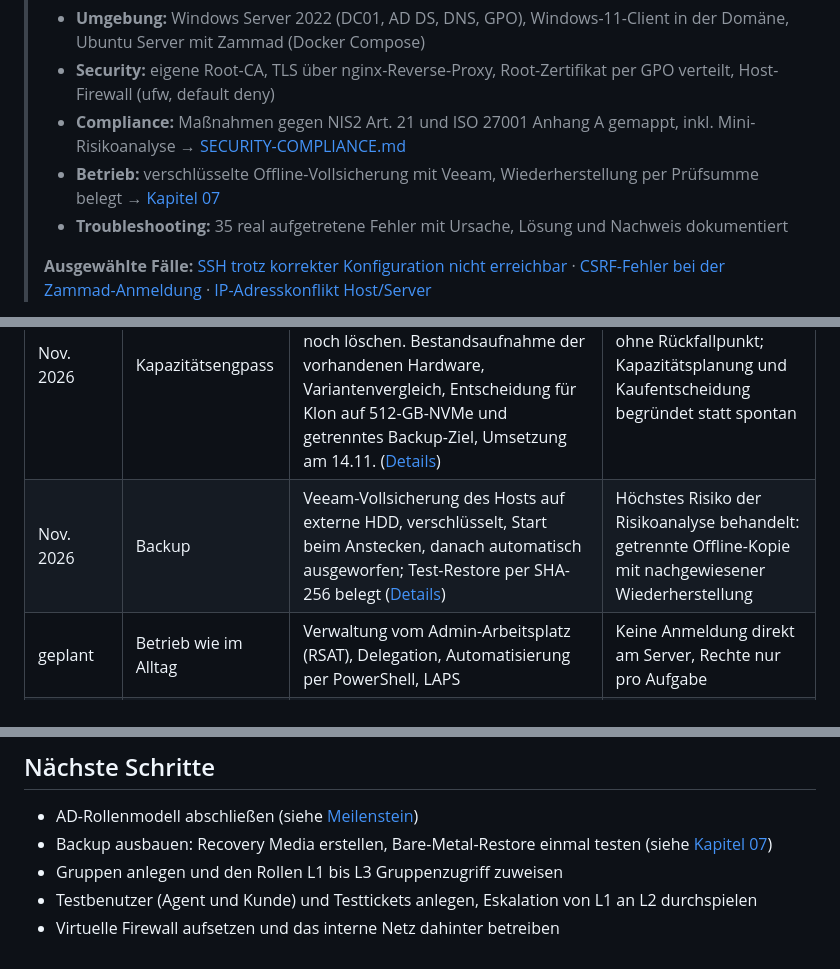
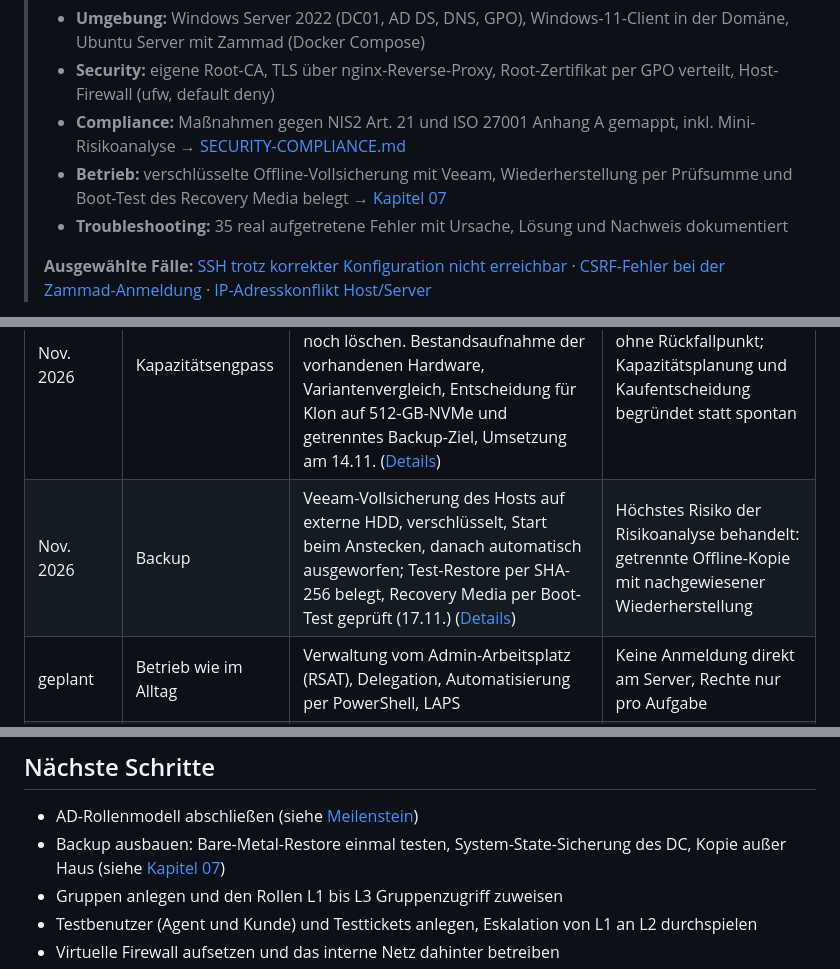
Before and after one commit to DFelux/it-infrastructure-lab, a Markdown page: README.md, 3 parts joined by grey strips. Rendered like a GitHub page.

```diff
--- a/README.md
+++ b/README.md
@@ -4,7 +4,7 @@
 > - **Umgebung:** Windows Server 2022 (DC01, AD DS, DNS, GPO), Windows-11-Client in der Domäne, Ubuntu Server mit Zammad (Docker Compose)
 > - **Security:** eigene Root-CA, TLS über nginx-Reverse-Proxy, Root-Zertifikat per GPO verteilt, Host-Firewall (ufw, default deny)
 > - **Compliance:** Maßnahmen gegen NIS2 Art. 21 und ISO 27001 Anhang A gemappt, inkl. Mini-Risikoanalyse → [SECURITY-COMPLIANCE.md](SECURITY-COMPLIANCE.md)
-> - **Betrieb:** verschlüsselte Offline-Vollsicherung mit Veeam, Wiederherstellung per Prüfsumme belegt → [Kapitel 07](docs/07-backup-veeam.md)
+> - **Betrieb:** verschlüsselte Offline-Vollsicherung mit Veeam, Wiederherstellung per Prüfsumme und Boot-Test des Recovery Media belegt → [Kapitel 07](docs/07-backup-veeam.md)
 > - **Troubleshooting:** 35 real aufgetretene Fehler mit Ursache, Lösung und Nachweis dokumentiert
 >
 > **Ausgewählte Fälle:** [SSH trotz korrekter Konfiguration nicht erreichbar](docs/02-zammad.md#troubleshooting-vm-per-ssh-vom-notebook-nicht-erreichbar-obwohl-alles-korrekt-konfiguriert-ist) · [CSRF-Fehler bei der Zammad-Anmeldung](docs/03-pki-tls.md#troubleshooting-zammad-anmeldung-scheitert-mit-verifizierung-des-sicherheits-tokens-fehlgeschlagen) · [IP-Adresskonflikt Host/Server](docs/01-active-directory.md#troubleshooting-ip-adresskonflikt-zwischen-host-und-server-vm)
@@ -28,7 +28,7 @@ Das Lab wächst schrittweise. Jede Stufe bringt es näher an eine reale Unterneh
 | Okt. 2026 | Compliance | Mapping auf NIS2 Art. 21 und ISO 27001, Mini-Risikoanalyse | Maßnahmen werden begründet und Lücken benannt |
 | Nov. 2026 | Rollenmodell | OU-Umbau nach Objekttyp, getrennte Admin- und Support-Konten, RSAT-Fernverwaltung, AGDLP-Delegation für den 1st Level (Kennwort-Reset, Entsperren) mit Positiv-/Negativtests, Kontosperrungsrichtlinie | Least Privilege statt eines Administratorkontos für alles |
 | Nov. 2026 | Kapazitätsengpass | Rollenmodell vor der L2-Delegation gestoppt: Systemplatte (256 GB) voll, Snapshots ließen sich weder anlegen noch löschen. Bestandsaufnahme der vorhandenen Hardware, Variantenvergleich, Entscheidung für Klon auf 512-GB-NVMe und getrenntes Backup-Ziel, Umsetzung am 14.11. ([Details](docs/06-hardware-speichererweiterung.md)) | Kein Weiterarbeiten ohne Rückfallpunkt; Kapazitätsplanung und Kaufentscheidung begründet statt spontan |
-| Nov. 2026 | Backup | Veeam-Vollsicherung des Hosts auf externe HDD, verschlüsselt, Start beim Anstecken, danach automatisch ausgeworfen; Test-Restore per SHA-256 belegt ([Details](docs/07-backup-veeam.md)) | Höchstes Risiko der Risikoanalyse behandelt: getrennte Offline-Kopie mit nachgewiesener Wiederherstellung |
+| Nov. 2026 | Backup | Veeam-Vollsicherung des Hosts auf externe HDD, verschlüsselt, Start beim Anstecken, danach automatisch ausgeworfen; Test-Restore per SHA-256 belegt, Recovery Media per Boot-Test geprüft (17.11.) ([Details](docs/07-backup-veeam.md)) | Höchstes Risiko der Risikoanalyse behandelt: getrennte Offline-Kopie mit nachgewiesener Wiederherstellung |
 | geplant | Betrieb wie im Alltag | Verwaltung vom Admin-Arbeitsplatz (RSAT), Delegation, Automatisierung per PowerShell, LAPS | Keine Anmeldung direkt am Server, Rechte nur pro Aufgabe |
 | geplant | Netzwerk | Virtuelle Firewall, VLANs | Segmentierung und Ausfallsicherheit |
 
@@ -114,7 +114,7 @@ Details: [Interne CA & TLS](docs/03-pki-tls.md) · [Host-Firewall](docs/04-host-
 ## Nächste Schritte
 
 - AD-Rollenmodell abschließen (siehe [Meilenstein](docs/01-active-directory.md#meilenstein-ad-rollenmodell-nach-least-privilege-in-arbeit))
-- Backup ausbauen: Recovery Media erstellen, Bare-Metal-Restore einmal testen (siehe [Kapitel 07](docs/07-backup-veeam.md#7-offene-punkte))
+- Backup ausbauen: Bare-Metal-Restore einmal testen, System-State-Sicherung des DC, Kopie außer Haus (siehe [Kapitel 07](docs/07-backup-veeam.md#8-offene-punkte))
 - Gruppen anlegen und den Rollen L1 bis L3 Gruppenzugriff zuweisen
 - Testbenutzer (Agent und Kunde) und Testtickets anlegen, Eskalation von L1
   an L2 durchspielen
```
Also changed, not shown: docs/07-backup-veeam.md (+26 -3 lines), screenshots/115-veeam-recovery-media-hauptmenue.jpg (added), screenshots/117-veeam-bmr-sicherung-gefunden.jpg (added), screenshots/118-veeam-bmr-restore-points-entschluesselt.jpg (added), 1 other file.
